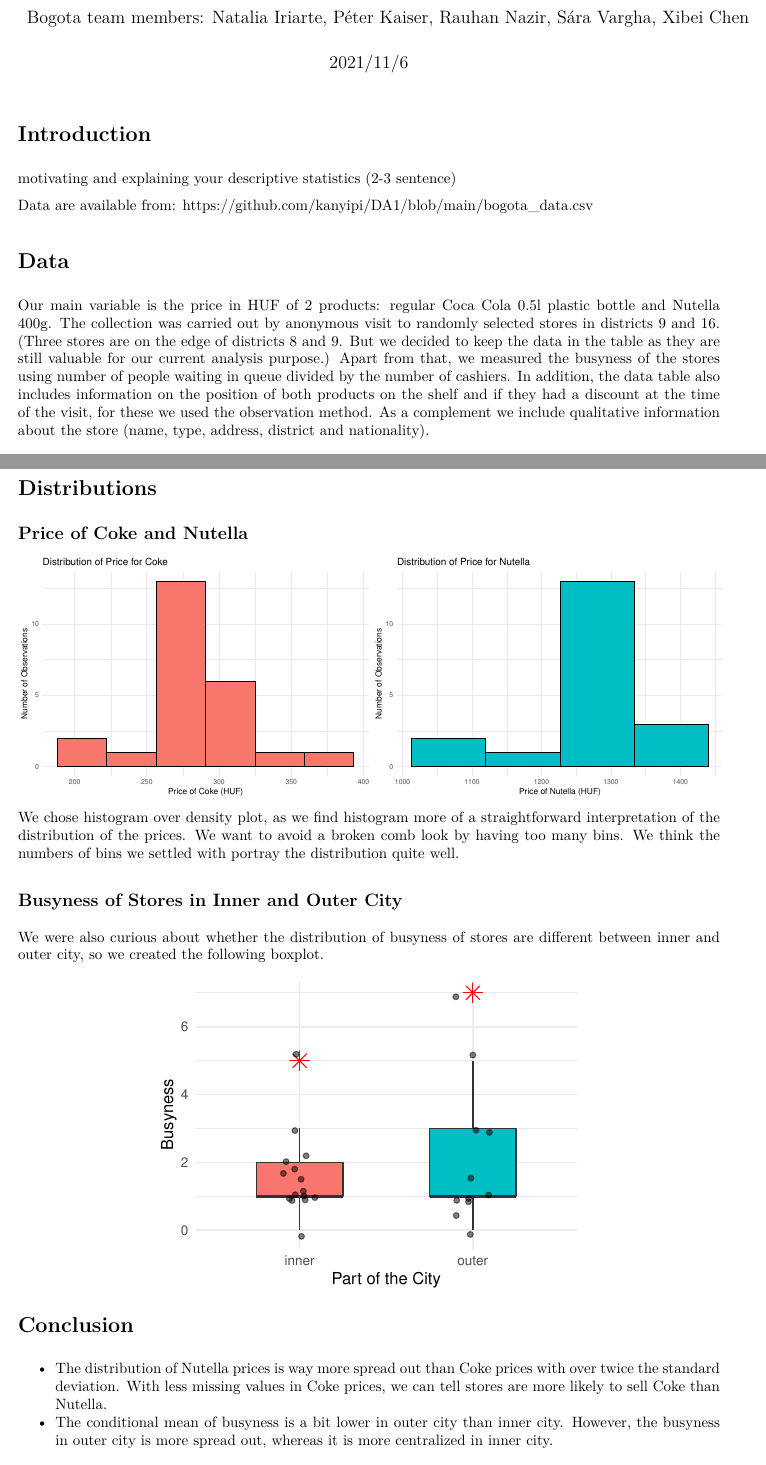
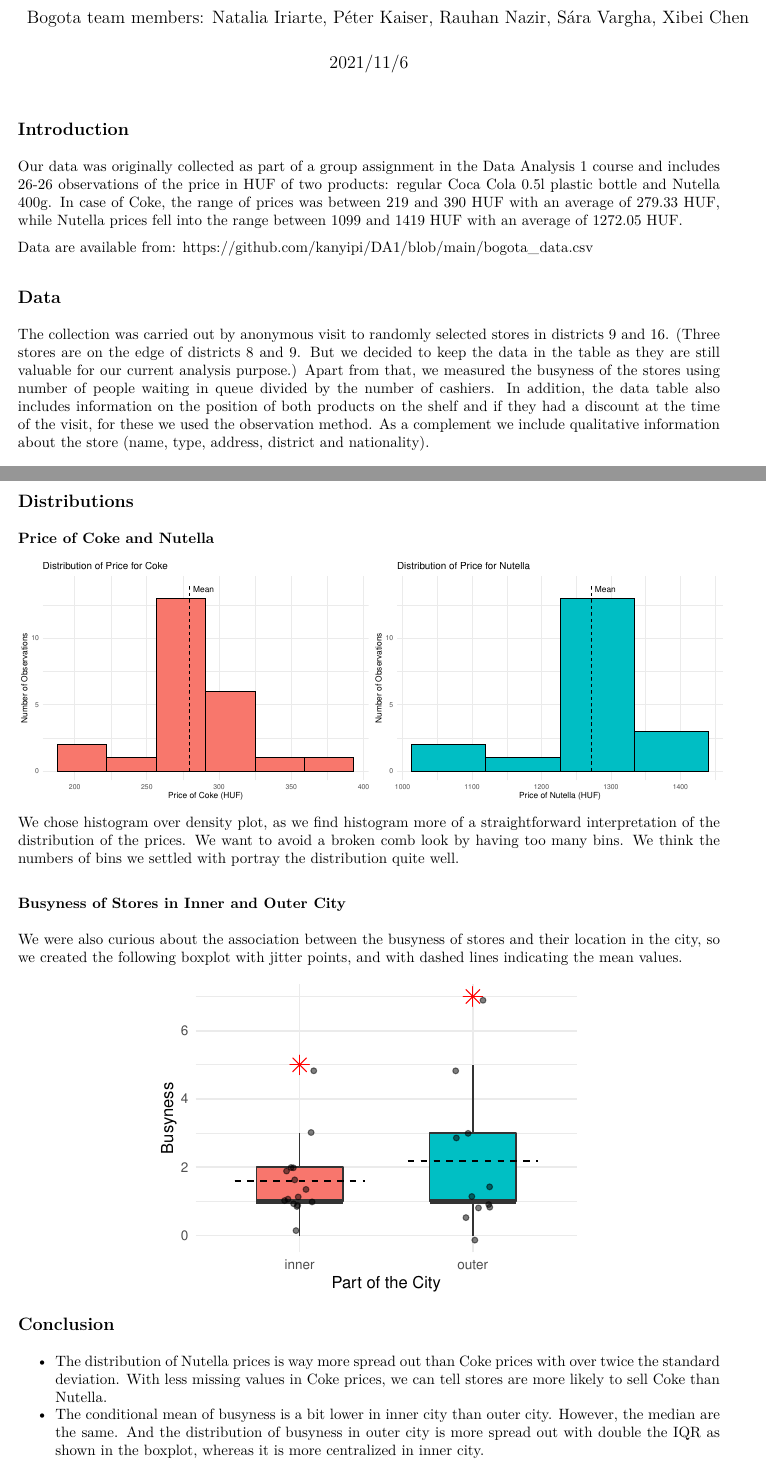
Before and after one commit to kanyipi/DA1, an R Markdown document (coding1_team_project.Rmd): two parts of pages 1 and 2 of 2, joined at a grey line, cut so that both start at the same text. The pictures show the output file coding1_team_project.pdf that the author committed with the source.

Commit message:
update coding1_team_project

````diff
--- a/coding1_team_project.Rmd
+++ b/coding1_team_project.Rmd
@@ -3,18 +3,20 @@ title: "Bogota - Coding 1 Team Project"
 author: "Bogota team members: Natalia Iriarte, Péter Kaiser, Rauhan Nazir, Sára Vargha, Xibei Chen"
 date: "2021/11/6"
 output:
+ html_document:
+   theme: journal
+   highlight: espresso
  pdf_document: default
- html_document:
  df_print: paged
 ---
 
-# Introduction
-motivating and explaining your descriptive statistics (2-3 sentence)
+## Introduction
+Our data was originally collected as part of a group assignment in the Data Analysis 1 course and includes 26-26 observations of the price in HUF of two products: regular Coca Cola 0.5l plastic bottle and Nutella 400g. In case of Coke, the range of prices was between 219 and 390 HUF with an average of 279.33 HUF, while Nutella prices fell into the range between 1099 and 1419 HUF with an average of 1272.05 HUF.
 
 Data are available from: <https://github.com/kanyipi/DA1/blob/main/bogota_data.csv>
 
-# Data
-Our main variable is the price in HUF of 2 products: regular Coca Cola 0.5l plastic bottle and Nutella 400g. The collection was carried out by anonymous visit to randomly selected stores in districts 9 and 16. (Three stores are on the edge of districts 8 and 9. But we decided to keep the data in the table as they are still valuable for our current analysis purpose.) Apart from that, we measured the busyness of the stores using number of people waiting in queue divided by the number of cashiers. In addition, the data table also includes information on the position of both products on the shelf and if they had a discount at the time of the visit, for these we used the observation method. As a complement we include qualitative information about the store (name, type, address, district and nationality).
+## Data
+The collection was carried out by anonymous visit to randomly selected stores in districts 9 and 16. (Three stores are on the edge of districts 8 and 9. But we decided to keep the data in the table as they are still valuable for our current analysis purpose.) Apart from that, we measured the busyness of the stores using number of people waiting in queue divided by the number of cashiers. In addition, the data table also includes information on the position of both products on the shelf and if they had a discount at the time of the visit, for these we used the observation method. As a complement we include qualitative information about the store (name, type, address, district and nationality).
 ```{r setup, include=FALSE}
 rm (list=ls())
 library(tidyverse)
@@ -71,8 +73,8 @@ kable(table_summary,
 We have also calculated the correlation coefficient between the price of Coke and Nutella, which is `r round(cor(df$price_in_huf[df$product=='Nutella 400g'], df$price_in_huf[df$product=='Coca Cola 0.5l plastic bottle'], use ='complete.obs' ), 2)`, suggesting statistically positive association between the price of both products, but rather a weak one (not as high as we assumed).
 
 
-# Distributions
-## Price of Coke and Nutella
+## Distributions
+### Price of Coke and Nutella
 ```{r, echo=FALSE, warning= FALSE, figures-side, fig.show="hold", out.width="50%"}
 
 ggplot(data=dfc)+
@@ -80,4 +82,4 @@ ggplot(data=dfc)+
         labs(x='Price of Coke (HUF)',
              y='Number of Observations',
              title = 'Distribution of Price for Coke')+
-        theme_minimal()
+        theme_minimal()+
@@ -87,4 +92,4 @@ ggplot(data=dfn)+
         labs(x='Price of Nutella (HUF)',
              y='Number of Observations',
              title = 'Distribution of Price for Nutella')+
-        theme_minimal()
+        theme_minimal()+
@@ -92,23 +100,25 @@ ggplot(data=dfn)+
 
 We chose histogram over density plot, as we find histogram more of a straightforward interpretation of the distribution of the prices. We want to avoid a broken comb look by having too many bins. We think the numbers of bins we settled with portray the distribution quite well.
 
-## Busyness of Stores in Inner and Outer City
-We were also curious about whether the distribution of busyness of stores are different between inner and outer city, so we created the following boxplot.
+### Busyness of Stores in Inner and Outer City
+We were also curious about the association between the busyness of stores and their location in the city, so we created the following boxplot with jitter points, and with dashed lines indicating the mean values.
 ```{r echo=FALSE, warning=FALSE, fig.width=4, fig.height = 3, fig.align="center"}
 df_busyness<- df %>%
                 group_by(part_of_the_city, address) %>%
                 summarize(busyness = mean(busyness),.groups='keep')
 
 df_busyness %>% ggplot(aes(x=part_of_the_city, y=busyness, fill=part_of_the_city)) +
-                        geom_boxplot(width=.5, outlier.colour="red", outlier.shape=8, outlier.size=4)+
+                        geom_boxplot(fatten=3, width=.5, outlier.colour="red", outlier.shape=8, outlier.size=4)+
                         geom_jitter(width =.1, alpha=0.5)+
                         labs(x='Part of the City',
                         y='Busyness')+
                         theme_minimal()+
-                        theme(legend.position="none")
+                        theme(legend.position="none")+
+                        stat_summary(fun.y = mean, geom = "errorbar", aes(ymax = ..y.., ymin = ..y..), width = .75, linetype = "dashed")
 
 ```
 \vspace{-5truemm}
-# Conclusion
+
+## Conclusion
 * The distribution of Nutella prices is way more spread out than Coke prices with over twice the standard deviation. With less missing values in Coke prices, we can tell stores are more likely to sell Coke than Nutella.
-* The conditional mean of busyness is a bit lower in outer city than inner city. However, the busyness in outer city is more spread out, whereas it is more centralized in inner city.
+* The conditional mean of busyness is a bit lower in inner city than outer city. However, the median are the same. And the distribution of busyness in outer city is more spread out with double the IQR as shown in the boxplot, whereas it is more centralized in inner city.
````
Also changed, not shown: coding1_team_project.html (added), coding1_team_project.pdf, coding1_team_project.Rmd (6 more changed lines).
